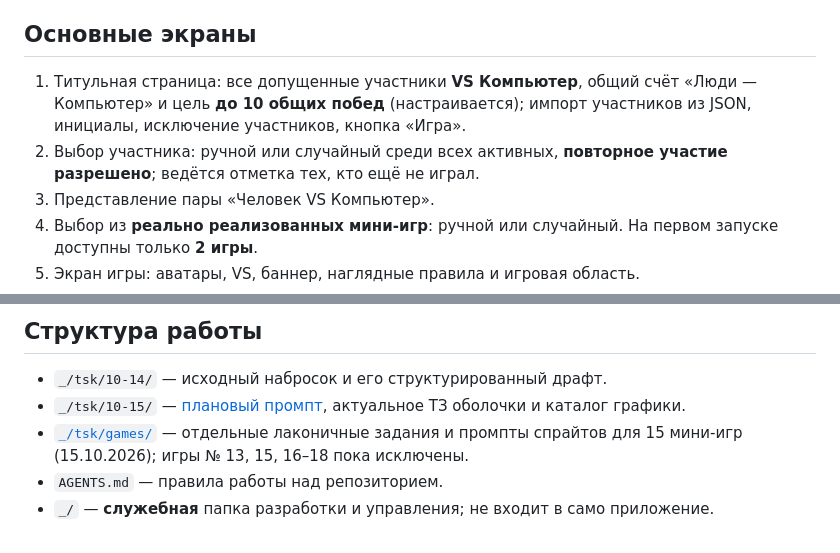
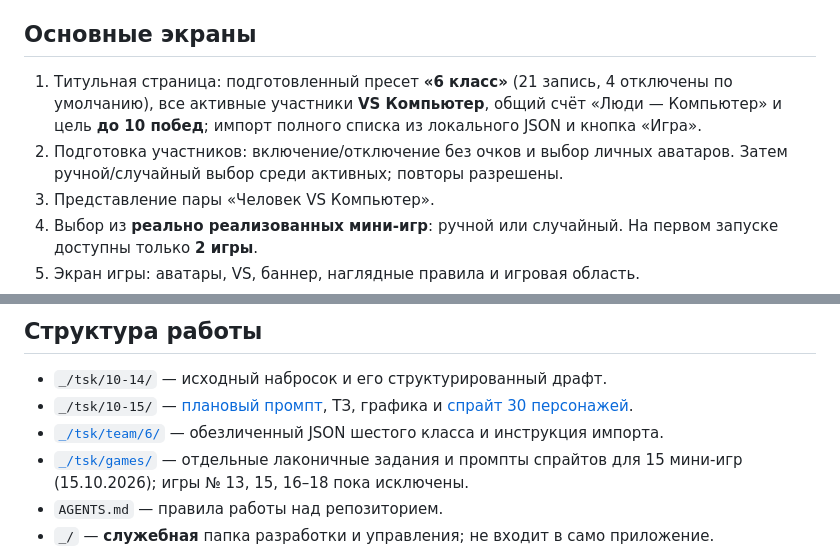
Before and after one commit to greenn/man-vs-pc, a Markdown page: README.md, 2 parts joined by grey strips. Drawn GitHub-style.

Commit message:
docs: sixth-grade setup flow and privacy-safe avatar assignment

```diff
--- a/README.md
+++ b/README.md
@@ -10,8 +10,8 @@
 
 ## Основные экраны
 
-1. Титульная страница: все допущенные участники **VS Компьютер**, общий счёт «Люди — Компьютер» и цель **до 10 общих побед** (настраивается); импорт участников из JSON, инициалы, исключение участников, кнопка «Игра».
-2. Выбор участника: ручной или случайный среди всех активных, **повторное участие разрешено**; ведётся отметка тех, кто ещё не играл.
+1. Титульная страница: подготовленный пресет **«6 класс»** (21 запись, 4 отключены по умолчанию), все активные участники **VS Компьютер**, общий счёт «Люди — Компьютер» и цель **до 10 побед**; импорт полного списка из локального JSON и кнопка «Игра».
+2. Подготовка участников: включение/отключение без очков и выбор личных аватаров. Затем ручной/случайный выбор среди активных; повторы разрешены.
 3. Представление пары «Человек VS Компьютер».
 4. Выбор из **реально реализованных мини-игр**: ручной или случайный. На первом запуске доступны только **2 игры**.
 5. Экран игры: аватары, VS, баннер, наглядные правила и игровая область.
@@ -29,7 +29,8 @@
 ## Структура работы
 
 - `_/tsk/10-14/` — исходный набросок и его структурированный драфт.
-- `_/tsk/10-15/` — [плановый промпт](./_/tsk/10-15/00-cursor-plan.md), актуальное ТЗ оболочки и каталог графики.
+- `_/tsk/10-15/` — [плановый промпт](./_/tsk/10-15/00-cursor-plan.md), ТЗ, графика и [спрайт 30 персонажей](./_/tsk/10-15/05-character-atlas-prompt.md).
+- [`_/tsk/team/6/`](./_/tsk/team/6/README.md) — обезличенный JSON шестого класса и инструкция импорта.
 - [`_/tsk/games/`](./_/tsk/games/README.md) — отдельные лаконичные задания и промпты спрайтов для 15 мини-игр (15.10.2026); игры № 13, 15, 16–18 пока исключены.
 - `AGENTS.md` — правила работы над репозиторием.
 - `_/` — **служебная** папка разработки и управления; не входит в само приложение.
```
